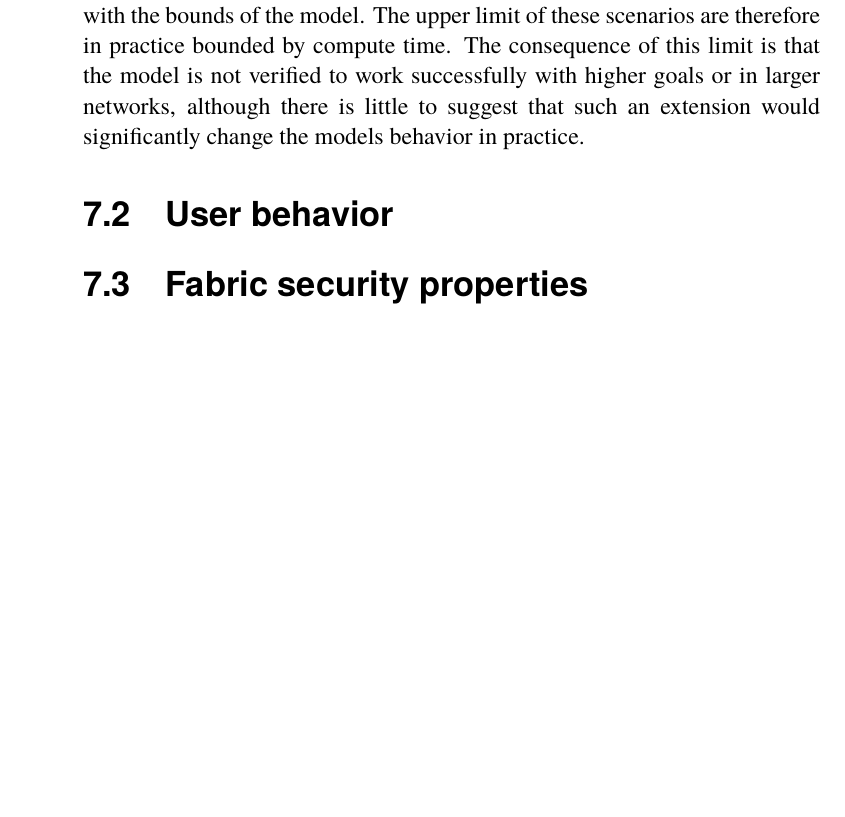
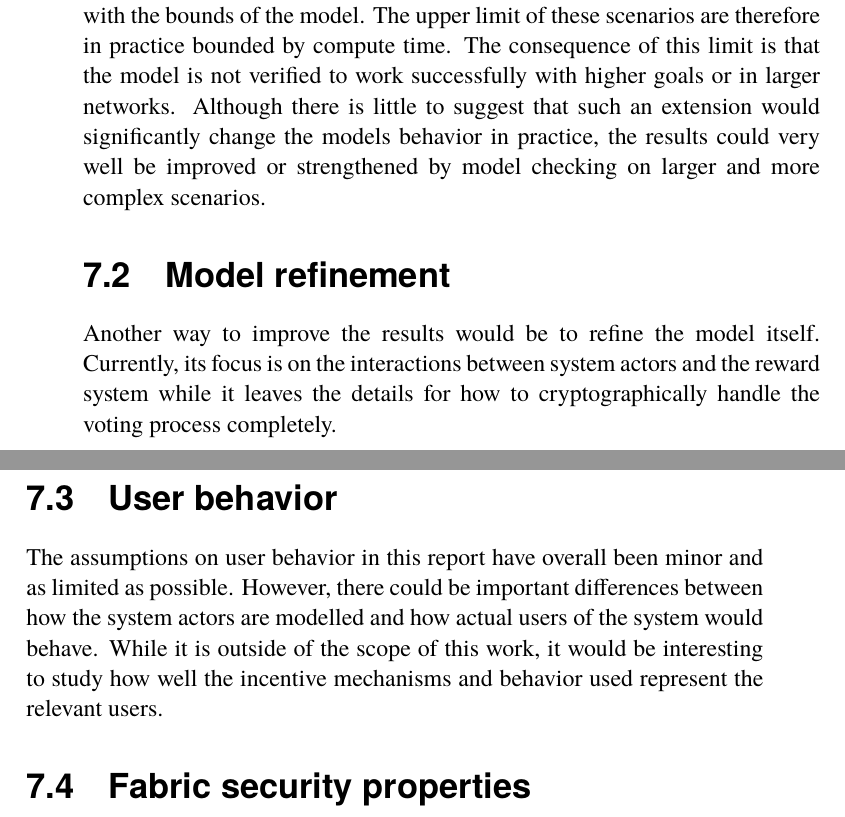
Before and after one commit to johanmoritz/DA231X-Degree_project, a LaTeX thesis (thesis/main.tex, which reads thesis/chapters/Discussion.tex): part of page 76 of 106 before the commit and two parts of pages 76 and 77 of 106 after it, the two joined at a grey line, cut so that both start at the same text, the shorter picture padded with empty space. The pictures show the PDF file thesis/main.pdf that the author committed with the source.

Commit message:
Update discussion

```diff
--- a/thesis/chapters/Discussion.tex
+++ b/thesis/chapters/Discussion.tex
@@ -7,10 +7,15 @@
 
 \section{Model bounds}
 
-While the model checking runs successfully in the scenarios laid out in section \ref{sec:model_evaluation}, these are all artificially limited in their size. As can be noted from the results, the time it takes to model check each scenario grows significantly with the bounds of the model. The upper limit of these scenarios are therefore in practice bounded by compute time. The consequence of this limit is that the model is not verified to work successfully with higher goals or in larger networks, although there is little to suggest that such an extension would significantly change the models behavior in practice.
+While the model checking runs successfully in the scenarios laid out in section \ref{sec:model_evaluation}, these are all artificially limited in their size. As can be noted from the results, the time it takes to model check each scenario grows significantly with the bounds of the model. The upper limit of these scenarios are therefore in practice bounded by compute time. The consequence of this limit is that the model is not verified to work successfully with higher goals or in larger networks. Although there is little to suggest that such an extension would significantly change the models behavior in practice, the results could very well be improved or strengthened by model checking on larger and more complex scenarios.
+
+\section{Model refinement}
+
+Another way to improve the results would be to refine the model itself. Currently, its focus is on the interactions between system actors and the reward system while it leaves the details for how to cryptographically handle the voting process completely.
+
 
 \section{User behavior}
 
-
+The assumptions on user behavior in this report have overall been minor and as limited as possible. However, there could be important differences between how the system actors are modelled and how actual users of the system would behave. While it is outside of the scope of this work, it would be interesting to study how well the incentive mechanisms and behavior used represent the relevant users.
 
 \section{Fabric security properties}
```
Also changed, not shown: thesis/main.pdf.
